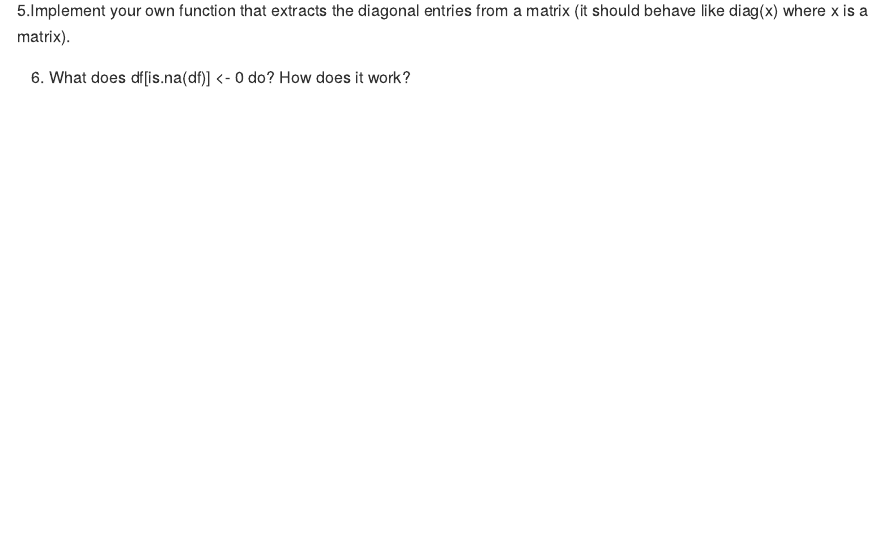
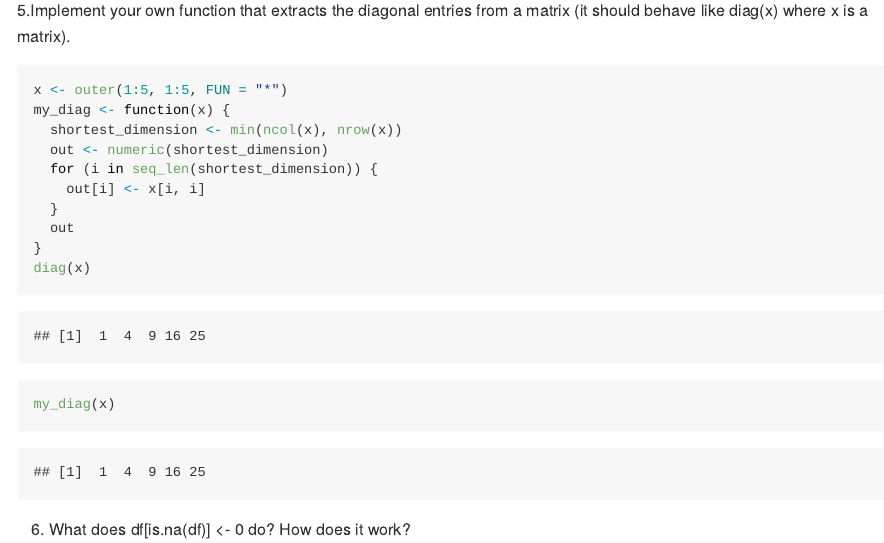
Before and after one commit to pbs-assess/adv-r-pbs, an R Markdown document (exercises/04-subsetting.Rmd): the page in a window 1100 px wide, from 3510 px down. The pictures show the output file exercises/04-subsetting.md that the author committed with the source, drawn offline in the style of GitHub.

Commit message:
Answer another question

````diff
--- a/exercises/04-subsetting.Rmd
+++ b/exercises/04-subsetting.Rmd
@@ -49,12 +49,23 @@ x[upper.tri(x)]
 
 5.Implement your own function that extracts the diagonal entries from a matrix (it should behave like diag(x) where x is a matrix).
 
->
+```{r}
+x <- outer(1:5, 1:5, FUN = "*")
+my_diag <- function(x) {
+  shortest_dimension <- min(ncol(x), nrow(x))
+  out <- numeric(shortest_dimension)
+  for (i in seq_len(shortest_dimension)) {
+    out[i] <- x[i, i]
+  }
+  out
+}
+diag(x)
+my_diag(x)
+```
 
 6. What does df[is.na(df)] <- 0 do? How does it work?
 
 > Replaces all NAs with 0s
-
 
 ## 4.3 Selecting a single element
 
````
Also changed, not shown: exercises/04-subsetting.md.
